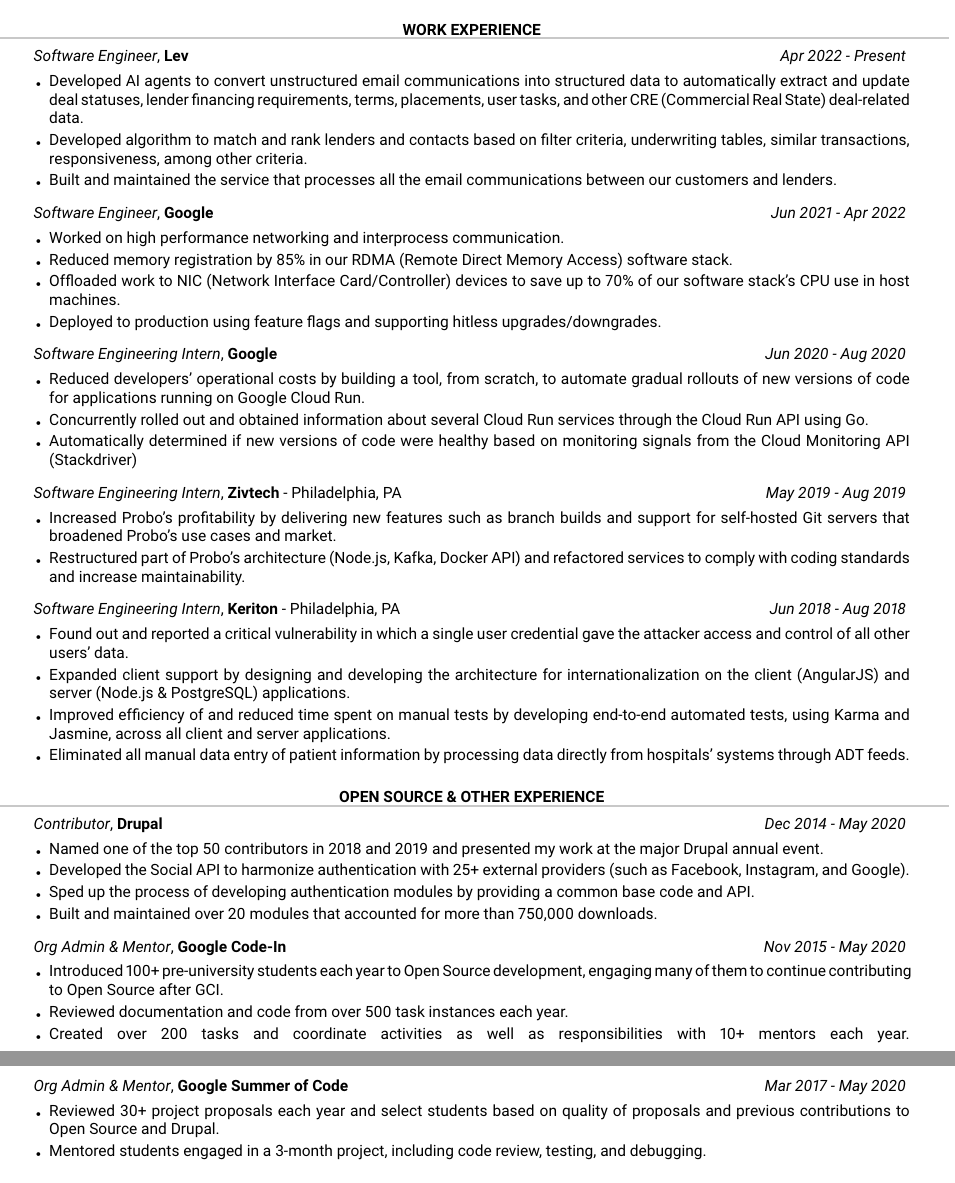
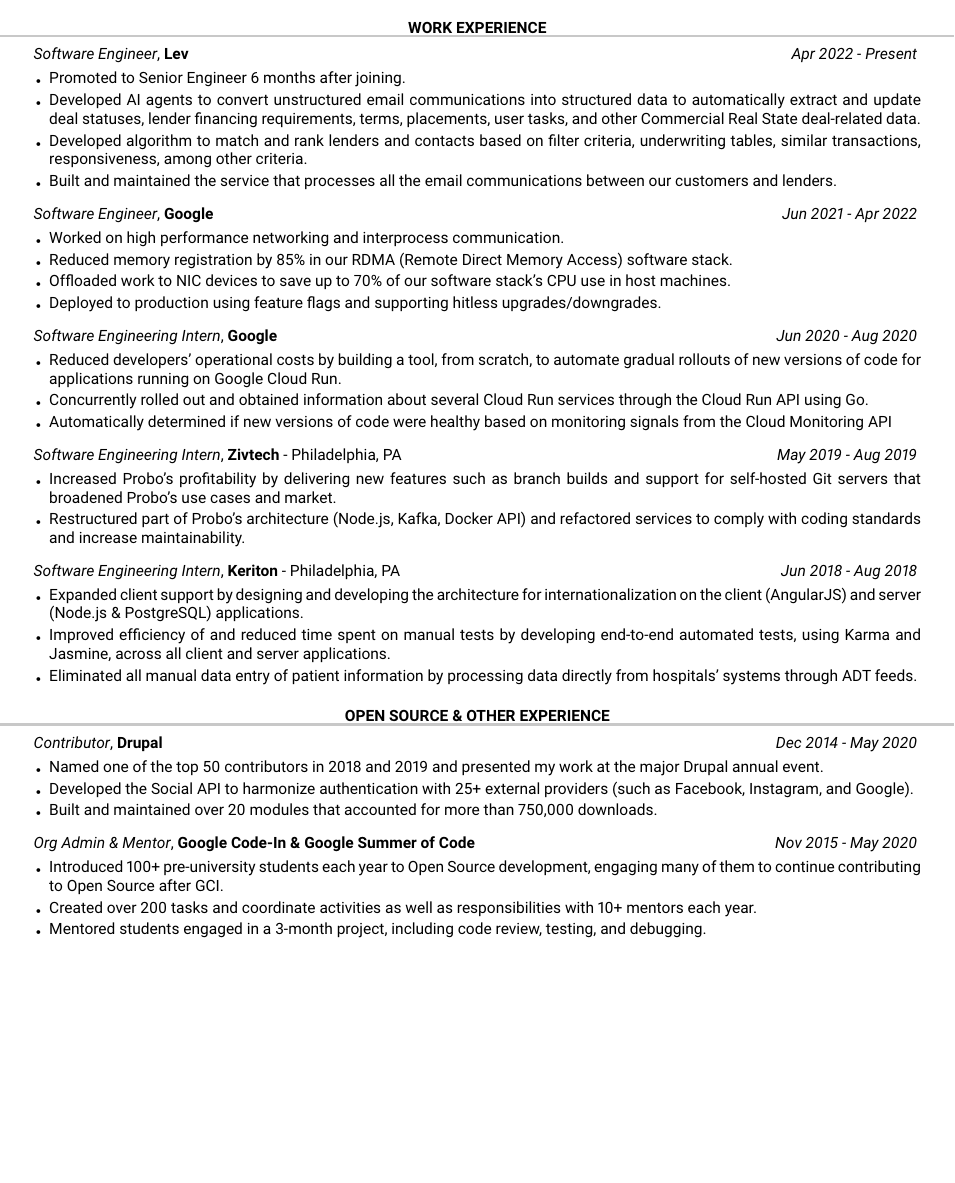
Before and after one commit to gvso/resume, a LaTeX CV (resume.tex): two parts of pages 1 and 2 of 2 before the commit and part of the page after it, the two joined at a grey line, cut so that both start at the same text, the shorter picture padded with empty space. Compiled offline with pdfLaTeX.

Commit message:
Make one-page

```diff
--- a/resume.tex
+++ b/resume.tex
@@ -23,7 +23,7 @@
 \documentclass{resume} % Use the custom resume.cls style
 
 \usepackage[sfdefault]{roboto}
-\usepackage[left=0.3in,top=0.3in,right=0.4in,bottom=0.5in]{geometry} % Document margins
+\usepackage[left=0.3in,top=0.3in,right=0.3in,bottom=0.3in]{geometry} % Document margins
 \usepackage[none]{hyphenat}
 
 \usepackage{hyperref}
@@ -49,7 +49,8 @@
 \begin{rSection}{Work Experience}
 
 \begin{rSubsection}{Software Engineer}{Lev}{}{Apr 2022 - Present}
-	\item Developed AI agents to convert unstructured email communications into structured data to automatically extract and update deal statuses, lender financing requirements, terms, placements, user tasks, and other CRE (Commercial Real State) deal-related data.
+	\item Promoted to Senior Engineer 6 months after joining.
+	\item Developed AI agents to convert unstructured email communications into structured data to automatically extract and update deal statuses, lender financing requirements, terms, placements, user tasks, and other Commercial Real State deal-related data.
 	\item Developed algorithm to match and rank lenders and contacts based on filter criteria, underwriting tables, similar transactions, responsiveness, among other criteria.
 	\item Built and maintained the service that processes all the email communications between our customers and lenders.
 \end{rSubsection}
@@ -57,14 +58,14 @@
 \begin{rSubsection}{Software Engineer}{Google}{}{Jun 2021 - Apr 2022}
 	\item Worked on high performance networking and interprocess communication.
 	\item Reduced memory registration by 85\% in our RDMA (Remote Direct Memory Access) software stack.
-	\item Offloaded work to NIC (Network Interface Card/Controller) devices to save up to 70\% of our software stack’s CPU use in	host machines.
+	\item Offloaded work to NIC devices to save up to 70\% of our software stack’s CPU use in	host machines.
 	\item Deployed to production using feature flags and supporting hitless upgrades/downgrades.
 \end{rSubsection}
 
 \begin{rSubsection}{Software Engineering Intern}{Google}{}{Jun 2020 - Aug 2020}
 \item Reduced developers' operational costs by building a tool, from scratch, to automate gradual rollouts of new versions of code for applications running on Google Cloud Run.
 \item Concurrently rolled out and obtained information about several Cloud Run services through the Cloud Run API using Go.
-\item Automatically determined if new versions of code were healthy based on monitoring signals from the Cloud Monitoring API (Stackdriver)
+\item Automatically determined if new versions of code were healthy based on monitoring signals from the Cloud Monitoring API
 \end{rSubsection}
 
 %------------------------------------------------
@@ -77,7 +78,6 @@
 %------------------------------------------------
 
 \begin{rSubsection}{Software Engineering Intern}{Keriton}{Philadelphia, PA}{Jun 2018 - Aug 2018}
-\item Found out and reported a critical vulnerability in which a single user credential gave the attacker access and control of all other users' data.
 \item Expanded client support by designing and developing the architecture for internationalization on the client (AngularJS) and server (Node.js \& PostgreSQL) applications.
 \item Improved efficiency of and reduced time spent on manual tests by developing end-to-end automated tests, using Karma and Jasmine, across all client and server applications.
 \item Eliminated all manual data entry of patient information by processing data directly from hospitals' systems through ADT feeds.
@@ -94,23 +94,16 @@
 \begin{rSubsection}{Contributor}{Drupal}{}{Dec 2014 - May 2020}
 \item Named one of the top 50 contributors in 2018 and 2019 and presented my work at the major Drupal annual event.
 \item Developed the Social API to harmonize authentication with 25+ external providers (such as Facebook, Instagram, and Google).
-\item Sped up the process of developing authentication modules by providing a common base code and API.
 \item Built and maintained over 20 modules that accounted for more than 750,000 downloads.
 \end{rSubsection}
 
 %------------------------------------------------
 
-\begin{rSubsection}{Org Admin \& Mentor}{Google Code-In}{}{Nov 2015 - May 2020}
+\begin{rSubsection}{Org Admin \& Mentor}{Google Code-In \& Google Summer of Code}{}{Nov 2015 - May 2020}
 \item Introduced 100+ pre-university students each year to Open Source development, engaging many of them to continue contributing to Open Source after GCI.
-\item Reviewed documentation and code from over 500 task instances each year.
 \item Created over 200 tasks and coordinate activities as well as responsibilities with 10+ mentors each year.
-\linebreak
-\linebreak
+\item Mentored students engaged in a 3-month project, including code review, testing, and debugging.
 \end{rSubsection}
 
 %------------------------------------------------
 
-\begin{rSubsection}{Org Admin \& Mentor}{Google Summer of Code}{}{Mar 2017 - May 2020}
-\item Reviewed 30+ project proposals each year and select students based on quality of proposals and previous contributions to Open Source and Drupal.
-\item Mentored students engaged in a 3-month project, including code review, testing, and debugging.
-\end{rSubsection}
```
Also changed, not shown: resume.tex (19 more changed lines).
